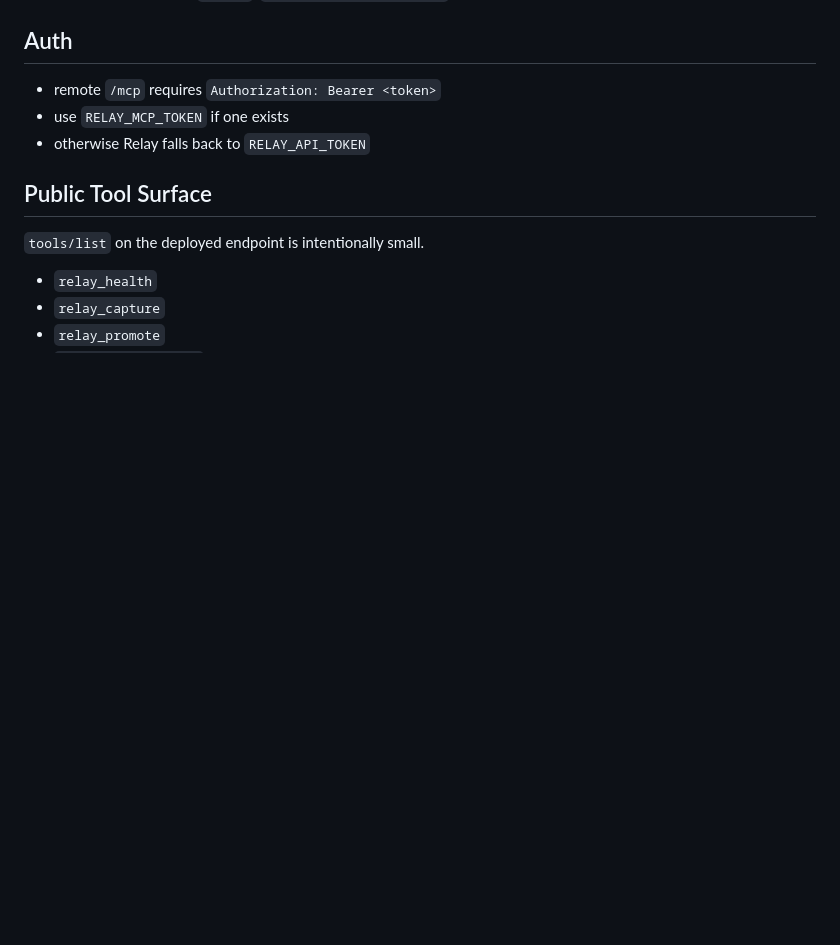
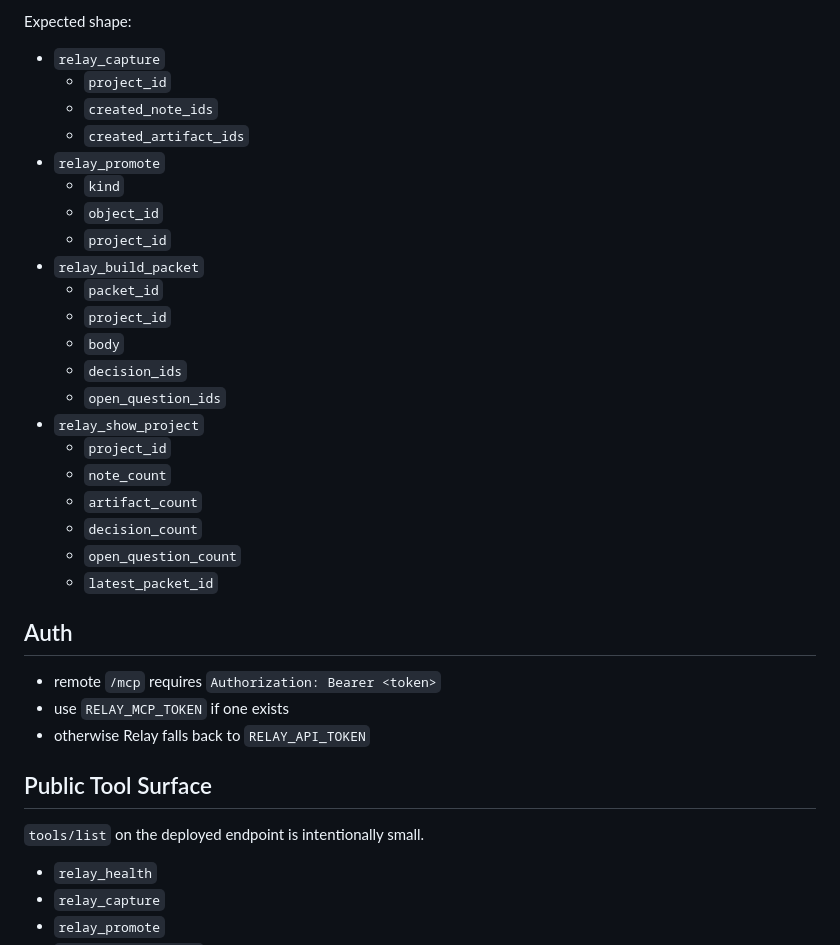
Before and after one commit to 4GLY/relay, a Markdown page: docs/mcp.md, the part around one of its changes. Drawn GitHub-style; blank space fills up the shorter version.

```diff
--- a/docs/mcp.md
+++ b/docs/mcp.md
@@ -18,3 +92,26 @@ Use it when you want to connect an agent to Relay over `stdio` or remote `HTTP`.
+Expected shape:
+
+- `relay_capture`
+  - `project_id`
+  - `created_note_ids`
+  - `created_artifact_ids`
+- `relay_promote`
+  - `kind`
+  - `object_id`
+  - `project_id`
+- `relay_build_packet`
+  - `packet_id`
+  - `project_id`
+  - `body`
+  - `decision_ids`
+  - `open_question_ids`
+- `relay_show_project`
+  - `project_id`
+  - `note_count`
+  - `artifact_count`
+  - `decision_count`
+  - `open_question_count`
+  - `latest_packet_id`
 
 ## Auth
 
```
Also changed, not shown: other parts of docs/mcp.md (+74 -0 lines).
